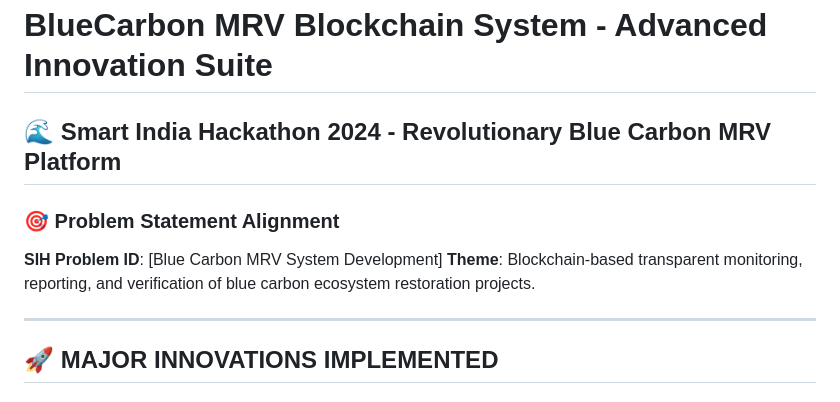
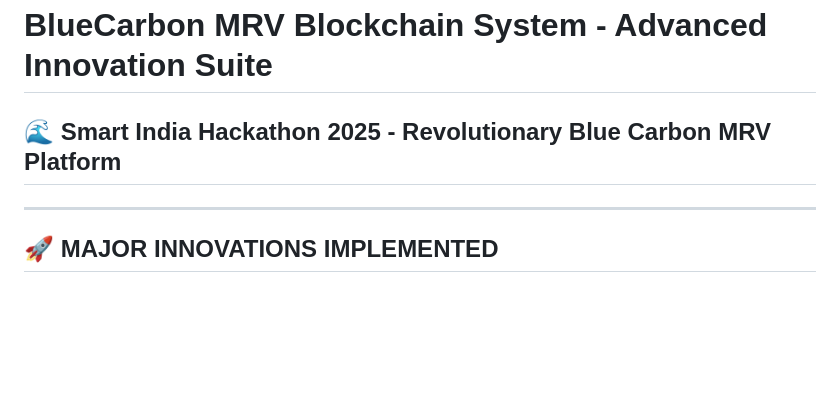
Before and after one commit to YadnyeshUbhad/BlueCarbon_MVR_System, a Markdown page: README.md, the part around the change. Rendered like a GitHub page; blank space fills up the shorter version.

Commit message:
just updated change some details

```diff
--- a/README.md
+++ b/README.md
@@ -1,10 +1,6 @@
 # BlueCarbon MRV Blockchain System - Advanced Innovation Suite
 
-## 🌊 Smart India Hackathon 2024 - Revolutionary Blue Carbon MRV Platform
-
-### 🎯 Problem Statement Alignment
-**SIH Problem ID**: [Blue Carbon MRV System Development]
-**Theme**: Blockchain-based transparent monitoring, reporting, and verification of blue carbon ecosystem restoration projects.
+## 🌊 Smart India Hackathon 2025 - Revolutionary Blue Carbon MRV Platform
 
 ---
 
```
